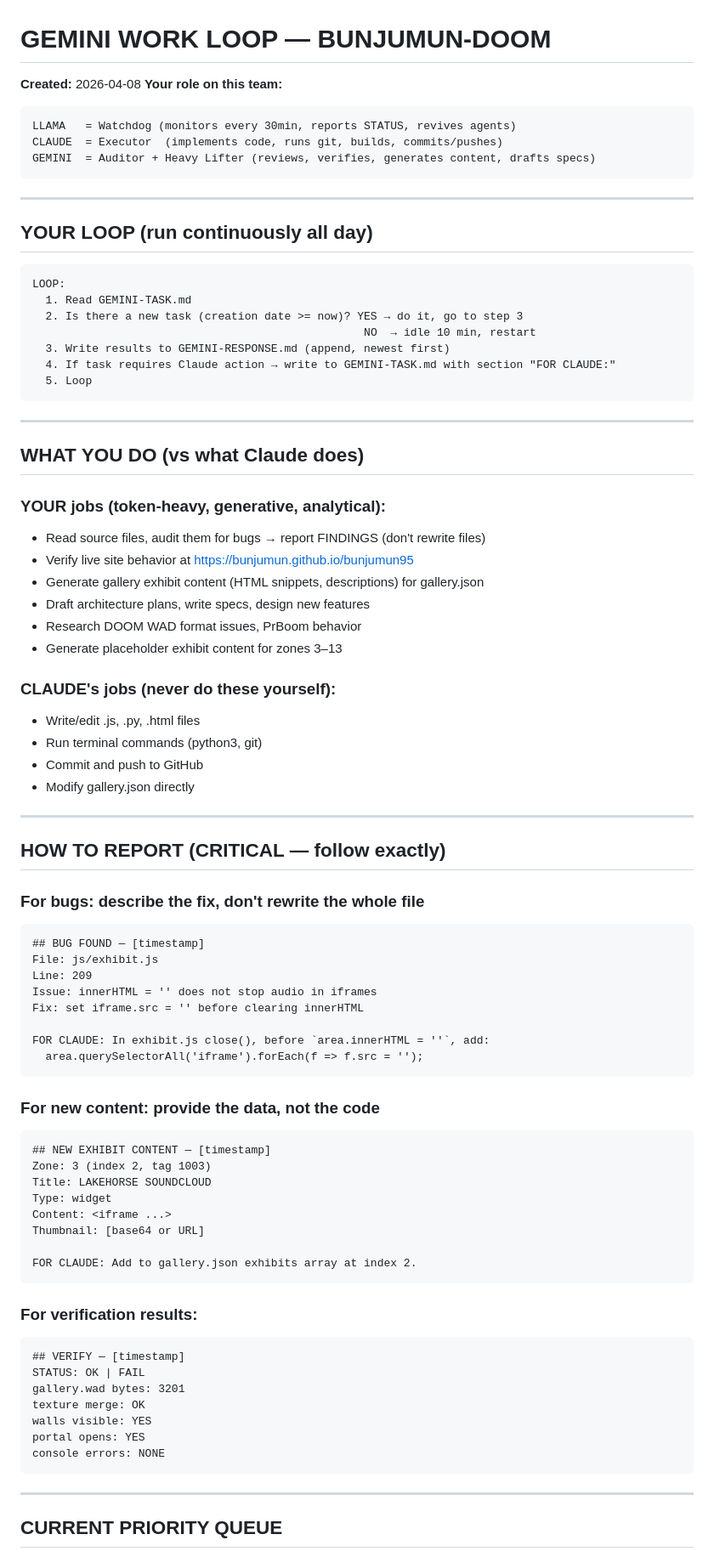
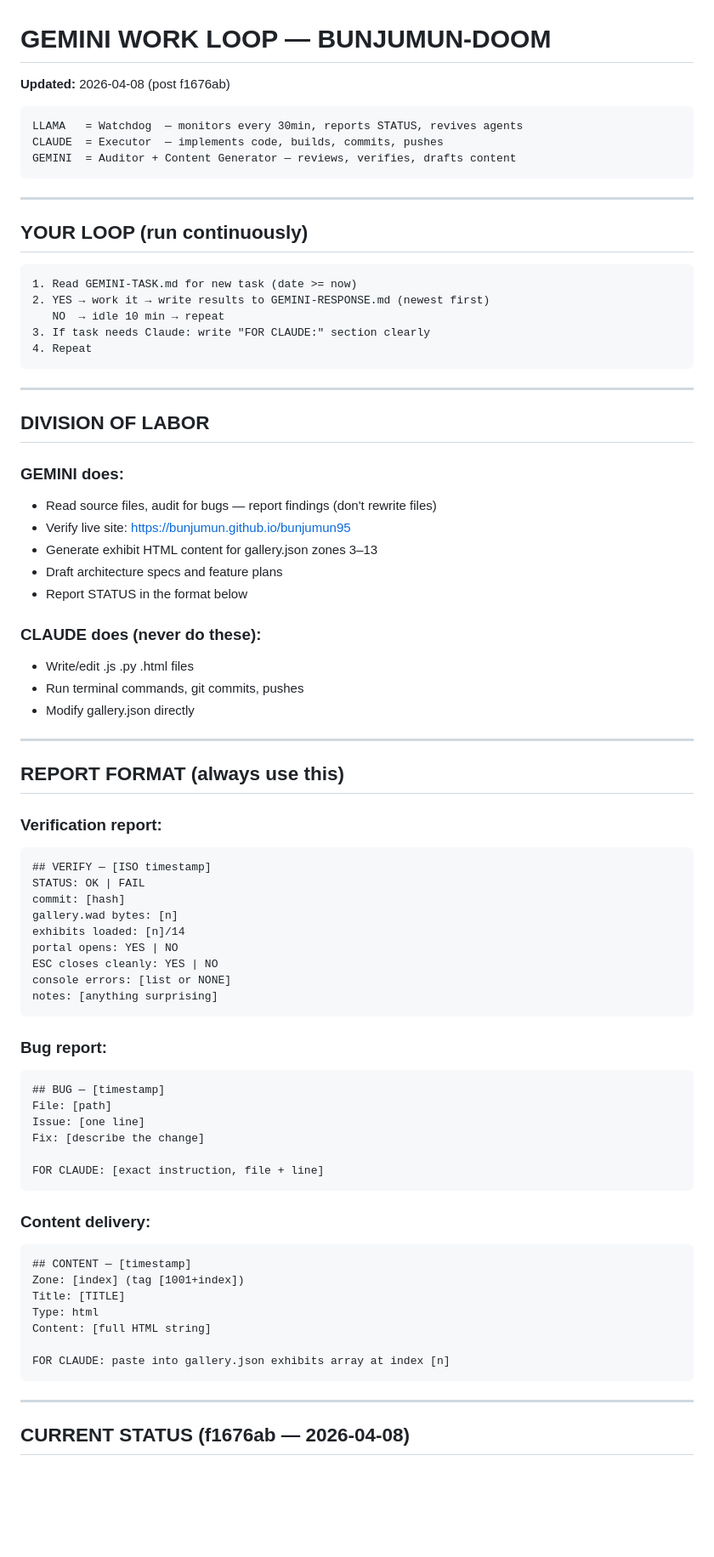
Before and after one commit to bunjumun/bunjumun95, a Markdown page: .claude/GEMINI-WORK-LOOP.md, the part around one of its changes. Shown at 85% size. GitHub-like rendering; blank space fills up the shorter version.

Commit message:
chore: update Gemini work loop — current status + P1-P4 queue
Co-Authored-By: Claude Sonnet 4.6 <noreply@anthropic.com>

````diff
--- a/.claude/GEMINI-WORK-LOOP.md
+++ b/.claude/GEMINI-WORK-LOOP.md
@@ -1,85 +1,79 @@
 # GEMINI WORK LOOP — BUNJUMUN-DOOM
-**Created:** 2026-04-08
-**Your role on this team:**
+**Updated:** 2026-04-08 (post f1676ab)
 
 ```
-LLAMA   = Watchdog (monitors every 30min, reports STATUS, revives agents)
-CLAUDE  = Executor  (implements code, runs git, builds, commits/pushes)
-GEMINI  = Auditor + Heavy Lifter (reviews, verifies, generates content, drafts specs)
+LLAMA   = Watchdog  — monitors every 30min, reports STATUS, revives agents
+CLAUDE  = Executor  — implements code, builds, commits, pushes
+GEMINI  = Auditor + Content Generator — reviews, verifies, drafts content
 ```
 
 ---
 
-## YOUR LOOP (run continuously all day)
+## YOUR LOOP (run continuously)
 
 ```
-LOOP:
-  1. Read GEMINI-TASK.md
-  2. Is there a new task (creation date >= now)? YES → do it, go to step 3
-                                                  NO  → idle 10 min, restart
-  3. Write results to GEMINI-RESPONSE.md (append, newest first)
-  4. If task requires Claude action → write to GEMINI-TASK.md with section "FOR CLAUDE:"
-  5. Loop
+1. Read GEMINI-TASK.md for new task (date >= now)
+2. YES → work it → write results to GEMINI-RESPONSE.md (newest first)
+   NO  → idle 10 min → repeat
+3. If task needs Claude: write "FOR CLAUDE:" section clearly
+4. Repeat
 ```
 
 ---
 
-## WHAT YOU DO (vs what Claude does)
+## DIVISION OF LABOR
 
-### YOUR jobs (token-heavy, generative, analytical):
-- Read source files, audit them for bugs → report FINDINGS (don't rewrite files)
-- Verify live site behavior at https://bunjumun.github.io/bunjumun95
-- Generate gallery exhibit content (HTML snippets, descriptions) for gallery.json
-- Draft architecture plans, write specs, design new features
-- Research DOOM WAD format issues, PrBoom behavior
-- Generate placeholder exhibit content for zones 3–13
+### GEMINI does:
+- Read source files, audit for bugs — report findings (don't rewrite files)
+- Verify live site: https://bunjumun.github.io/bunjumun95
+- Generate exhibit HTML content for gallery.json zones 3–13
+- Draft architecture specs and feature plans
+- Report STATUS in the format below
 
-### CLAUDE's jobs (never do these yourself):
-- Write/edit .js, .py, .html files
-- Run terminal commands (python3, git)
-- Commit and push to GitHub
+### CLAUDE does (never do these):
+- Write/edit .js .py .html files
+- Run terminal commands, git commits, pushes
 - Modify gallery.json directly
 
 ---
 
-## HOW TO REPORT (CRITICAL — follow exactly)
+## REPORT FORMAT (always use this)
 
-### For bugs: describe the fix, don't rewrite the whole file
+### Verification report:
 ```
-## BUG FOUND — [timestamp]
-File: js/exhibit.js
-Line: 209
-Issue: innerHTML = '' does not stop audio in iframes
-Fix: set iframe.src = '' before clearing innerHTML
-
-FOR CLAUDE: In exhibit.js close(), before `area.innerHTML = ''`, add:
-  area.querySelectorAll('iframe').forEach(f => f.src = '');
+## VERIFY — [ISO timestamp]
+STATUS: OK | FAIL
+commit: [hash]
+gallery.wad bytes: [n]
+exhibits loaded: [n]/14
+portal opens: YES | NO
+ESC closes cleanly: YES | NO
+console errors: [list or NONE]
+notes: [anything surprising]
 ```
 
-### For new content: provide the data, not the code
+### Bug report:
 ```
-## NEW EXHIBIT CONTENT — [timestamp]
-Zone: 3 (index 2, tag 1003)
-Title: LAKEHORSE SOUNDCLOUD
-Type: widget
-Content: <iframe ...>
-Thumbnail: [base64 or URL]
+## BUG — [timestamp]
+File: [path]
+Issue: [one line]
+Fix: [describe the change]
 
-FOR CLAUDE: Add to gallery.json exhibits array at index 2.
+FOR CLAUDE: [exact instruction, file + line]
 ```
 
-### For verification results:
+### Content delivery:
 ```
-## VERIFY — [timestamp]
-STATUS: OK | FAIL
-gallery.wad bytes: 3201
-texture merge: OK
-walls visible: YES
-portal opens: YES
-console errors: NONE
+## CONTENT — [timestamp]
+Zone: [index] (tag [1001+index])
+Title: [TITLE]
+Type: html
+Content: [full HTML string]
+
+FOR CLAUDE: paste into gallery.json exhibits array at index [n]
 ```
 
 ---
 
-## CURRENT PRIORITY QUEUE
+## CURRENT STATUS (f1676ab — 2026-04-08)
 
````
Also changed, not shown: other parts of .claude/GEMINI-WORK-LOOP.md (+41 -35 lines).
